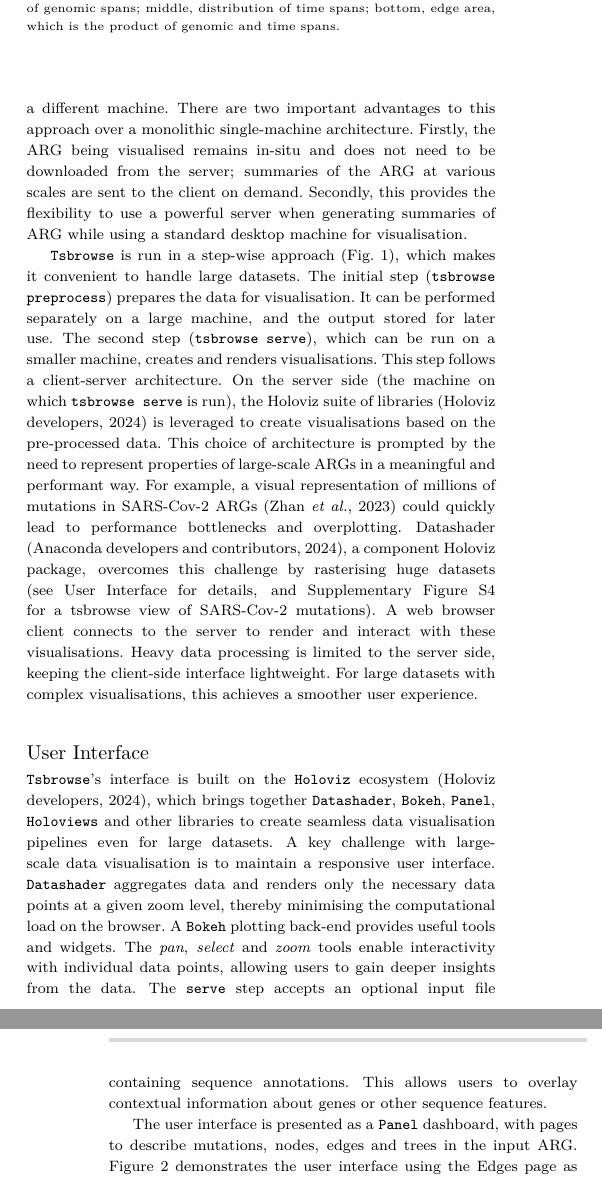
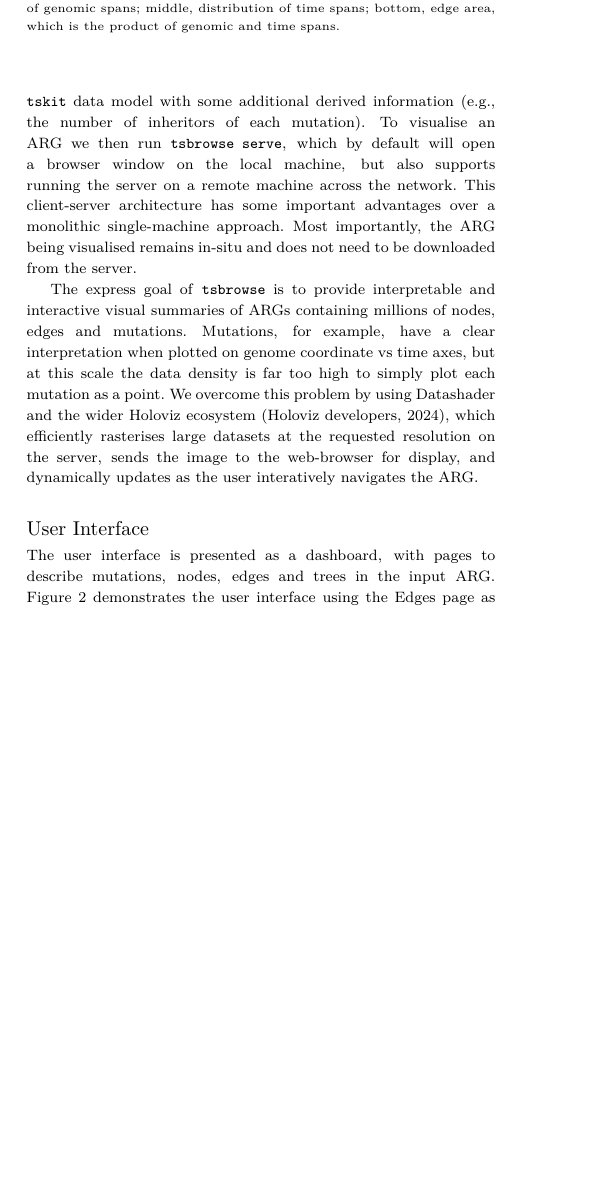
Before and after one commit to savitakartik/tsbrowse-paper, a LaTeX thesis (manuscript/paper.tex): two parts of the columns of pages 2 and 3 of 9 before the commit and part of one column of page 2 of 8 after it, the two joined at a grey line, cut so that both start at the same text, the shorter picture padded with empty space. Compiled offline with pdfLaTeX.

Commit message:
Pass through the architecture section

```diff
--- a/manuscript/paper.tex
+++ b/manuscript/paper.tex
@@ -248,9 +248,3 @@ metadata required for automatic visualisation.
 % (see \hyperref[subsec:User_Interface]{User Interface}).
 
 \subsection{Architecture}
-\texttt{Tsbrowse} is a client-server application (Fig.~\ref{fig:Figure_1}).
-The server is a command-line interface program written in Python, which
-is run on the computer where the ARG we wish to visualise is available.
-The client is a web-browser, which may optionally be running
-on a different machine. There are two important advantages to this
-approach over a monolithic single-machine architecture. Firstly,
@@ -257,37 +256,63 @@ approach over a monolithic single-machine architecture. Firstly,
+which augments the \texttt{tskit}
+data model with some additional derived information (e.g., the number
+of inheritors of each mutation).
+To visualise an ARG we then run \texttt{tsbrowse serve}, which
+by default will open a browser window on the local machine, but
+also supports running the server on a remote machine across the
+network.
+This client-server architecture has some important advantages over
+a monolithic single-machine approach. Most importantly,
 the ARG being visualised remains in-situ and does not need to be
-downloaded from the server; summaries of the ARG at various
-scales are sent to the client on demand.
-Secondly, this provides the flexibility to use a powerful server
-when generating summaries of ARG while using a standard desktop
-machine for visualisation.
+downloaded from the server.
 
-\texttt{Tsbrowse} is run in a step-wise approach (Fig.~\ref{fig:Figure_1}),
-which makes it convenient to handle large datasets.
-The initial step (\texttt{tsbrowse
-preprocess}) prepares the data for visualisation. It can be performed
-separately on a large machine, and the output stored for later use. The second
-step (\texttt{tsbrowse serve}), which can be run on a smaller machine, creates
-and renders visualisations. This step follows a client-server architecture. On
-the server side (the machine on which \texttt{tsbrowse serve} is run), the
-Holoviz suite of libraries \citep{Holoviz} is leveraged to create
-visualisations based on the pre-processed data. This choice of architecture is
-prompted by the need to represent properties of large-scale ARGs in a
-meaningful and performant way. For example, a visual representation of millions
-of mutations in SARS-Cov-2 ARGs \citep{zhan2023towards} could quickly
-lead to performance bottlenecks and overplotting. Datashader
-\citep{Datashader}, a component Holoviz package, overcomes this challenge by
-rasterising huge datasets (see \hyperref[subsec:User_Interface]{User Interface}
-for details, and Supplementary Figure \ref{fig:Supplementary_Figure_4} for a
-tsbrowse view of SARS-Cov-2 mutations). A web browser client connects to the
-server to render and interact with these visualisations. Heavy data processing
-is limited to the server side, keeping the client-side interface lightweight.
-For large datasets with complex visualisations, this achieves a smoother user
-experience.
+The express goal of \texttt{tsbrowse} is to provide interpretable
+and interactive visual summaries of ARGs containing millions of nodes, edges
+and mutations. Mutations, for example, have a clear interpretation
+when plotted on genome coordinate vs time axes, but at this scale
+the data density is far too high to simply plot each mutation as a point.
+We overcome this problem by using Datashader and the wider
+Holoviz ecosystem~\citep{Holoviz}, which efficiently rasterises large datasets
+at the requested resolution on the server, sends the image to the web-browser
+for display, and dynamically updates as the user interatively navigates the ARG.
 
+% and renders visualisations. This step follows a client-server architecture. On
+% the server side (the machine on which \texttt{tsbrowse serve} is run), the
+% Holoviz suite of libraries \citep{Holoviz} is leveraged to create
+% visualisations based on the pre-processed data. This choice of architecture is
+% prompted by the need to represent properties of large-scale ARGs in a
+% meaningful and performant way. For example, a visual representation of millions
+% of mutations in SARS-Cov-2 ARGs \citep{zhan2023towards} could quickly
+% lead to performance bottlenecks and overplotting. Datashader
+% \citep{Datashader}, a component Holoviz package, overcomes this challenge by
+% rasterising huge datasets (see \hyperref[subsec:User_Interface]{User Interface}
+% for details, and Supplementary Figure \ref{fig:Supplementary_Figure_4} for a
+% tsbrowse view of SARS-Cov-2 mutations). A web browser client connects to the
+
+% \texttt{Tsbrowse} is run in a step-wise approach (Fig.~\ref{fig:Figure_1}),
+% which makes it convenient to handle large datasets.
+% The initial step (\texttt{tsbrowse
+% preprocess}) prepares the data for visualisation. It can be performed
+% separately on a large machine, and the output stored for later use. The second
+% step (\texttt{tsbrowse serve}), which can be run on a smaller machine, creates
+% and renders visualisations. This step follows a client-server architecture. On
+% the server side (the machine on which \texttt{tsbrowse serve} is run), the
+% Holoviz suite of libraries \citep{Holoviz} is leveraged to create
+% visualisations based on the pre-processed data. This choice of architecture is
+% prompted by the need to represent properties of large-scale ARGs in a
+% meaningful and performant way. For example, a visual representation of millions
+% of mutations in SARS-Cov-2 ARGs \citep{zhan2023towards} could quickly
+% lead to performance bottlenecks and overplotting. Datashader
+% \citep{Datashader}, a component Holoviz package, overcomes this challenge by
+% rasterising huge datasets (see \hyperref[subsec:User_Interface]{User Interface}
+% for details, and Supplementary Figure \ref{fig:Supplementary_Figure_4} for a
+% tsbrowse view of SARS-Cov-2 mutations). A web browser client connects to the
+% server to render and interact with these visualisations. Heavy data processing
+% is limited to the server side, keeping the client-side interface lightweight.
+% For large datasets with complex visualisations, this achieves a smoother user
+% experience.
 
 \subsection{User Interface}
 \label{subsec:User_Interface}
-
 \begin{figure}
     \centering
     \includegraphics[width=0.95\linewidth]{figures/MainFig2.png}
@@ -296,24 +321,20 @@ experience.
 
     \label{fig:Figure_2}
 \end{figure}
-
-\texttt{Tsbrowse}'s interface is built on the \texttt{Holoviz} ecosystem
-\citep{Holoviz}, which brings together \texttt{Datashader}, \texttt{Bokeh},
-\texttt{Panel}, \texttt{Holoviews} and other libraries to create seamless data
-visualisation pipelines even for large datasets. A key challenge with
-large-scale data visualisation is to maintain a responsive user interface.
-\texttt{Datashader} aggregates data and renders only the necessary data points
-at a given zoom level, thereby minimising the computational load on the
-browser. A \texttt{Bokeh} plotting back-end provides useful tools and widgets.
-The \textit{pan}, \textit{select} and \textit{zoom} tools enable interactivity
-with individual data points, allowing users to gain deeper insights from the
-data. The \texttt{serve} step accepts an optional input file containing
-sequence annotations. This allows users to overlay contextual information about
-genes or other sequence features.
-
-
-
-The user interface is presented as a \texttt{Panel} dashboard, with pages to
+% \texttt{Tsbrowse}'s interface is built on the \texttt{Holoviz} ecosystem
+% \citep{Holoviz}, which brings together \texttt{Datashader}, \texttt{Bokeh},
+% \texttt{Panel}, \texttt{Holoviews} and other libraries to create seamless data
+% visualisation pipelines even for large datasets. A key challenge with
+% large-scale data visualisation is to maintain a responsive user interface.
+% \texttt{Datashader} aggregates data and renders only the necessary data points
+% at a given zoom level, thereby minimising the computational load on the
+% browser. A \texttt{Bokeh} plotting back-end provides useful tools and widgets.
+% The \textit{pan}, \textit{select} and \textit{zoom} tools enable interactivity
+% with individual data points, allowing users to gain deeper insights from the
+% data. The \texttt{serve} step accepts an optional input file containing
+% sequence annotations. This allows users to overlay contextual information about
+% genes or other sequence features.
+The user interface is presented as a dashboard, with pages to
 describe mutations, nodes, edges and trees in the input ARG. Figure 2
 demonstrates the user interface using the Edges page as an example. The plot on
 the left is an overview of all 33,929 edges (parent-child relationships between
```
Also changed, not shown: manuscript/paper.tex (5 more changed lines).
